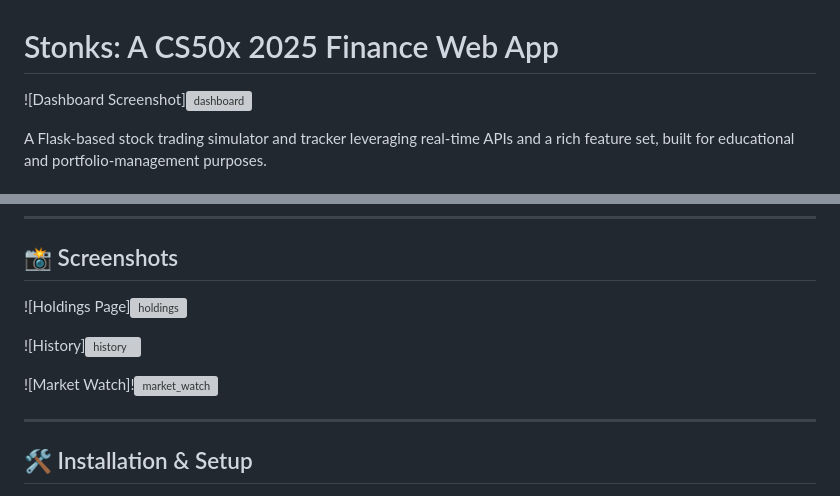
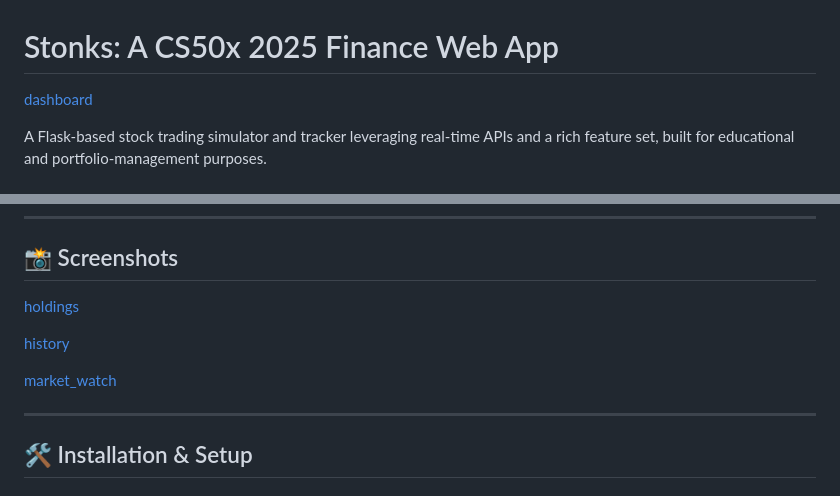
Before and after one commit to Altf4tan/Stock-Market-Site, a Markdown page: README.md, 2 parts joined by grey strips. Drawn GitHub-style; grey boxes are pictures that could not be loaded.

```diff
--- a/README.md
+++ b/README.md
@@ -1,6 +1,6 @@
 # Stonks: A CS50x 2025 Finance Web App
 
-![Dashboard Screenshot]![dashboard](https://github.com/user-attachments/assets/35caeace-3dcb-4bb0-a4f6-fb2753b7c062)
+[dashboard](https://github.com/user-attachments/assets/35caeace-3dcb-4bb0-a4f6-fb2753b7c062)
 
 
 A Flask-based stock trading simulator and tracker leveraging real-time APIs and a rich feature set, built for educational and portfolio-management purposes.
@@ -56,11 +56,11 @@ Built on **Flask**, **Bootstrap 5**, **SQLite**, and **Chart.js**, Stonks demons
 
 ## 📸 Screenshots
 
-![Holdings Page]![holdings](https://github.com/user-attachments/assets/e08c54c9-c073-4b85-a6e0-1421e07c02be)
+[holdings](https://github.com/user-attachments/assets/e08c54c9-c073-4b85-a6e0-1421e07c02be)
 
-![History]![history](https://github.com/user-attachments/assets/fc57ad39-f7d6-4e3c-a72c-bb51aa657eed)
+[history](https://github.com/user-attachments/assets/fc57ad39-f7d6-4e3c-a72c-bb51aa657eed)
 
-![Market Watch]!![market_watch](https://github.com/user-attachments/assets/cf551b2f-397f-4630-b14b-9a26c6fd5db3)
+[market_watch](https://github.com/user-attachments/assets/cf551b2f-397f-4630-b14b-9a26c6fd5db3)
 
 
 ---
```
